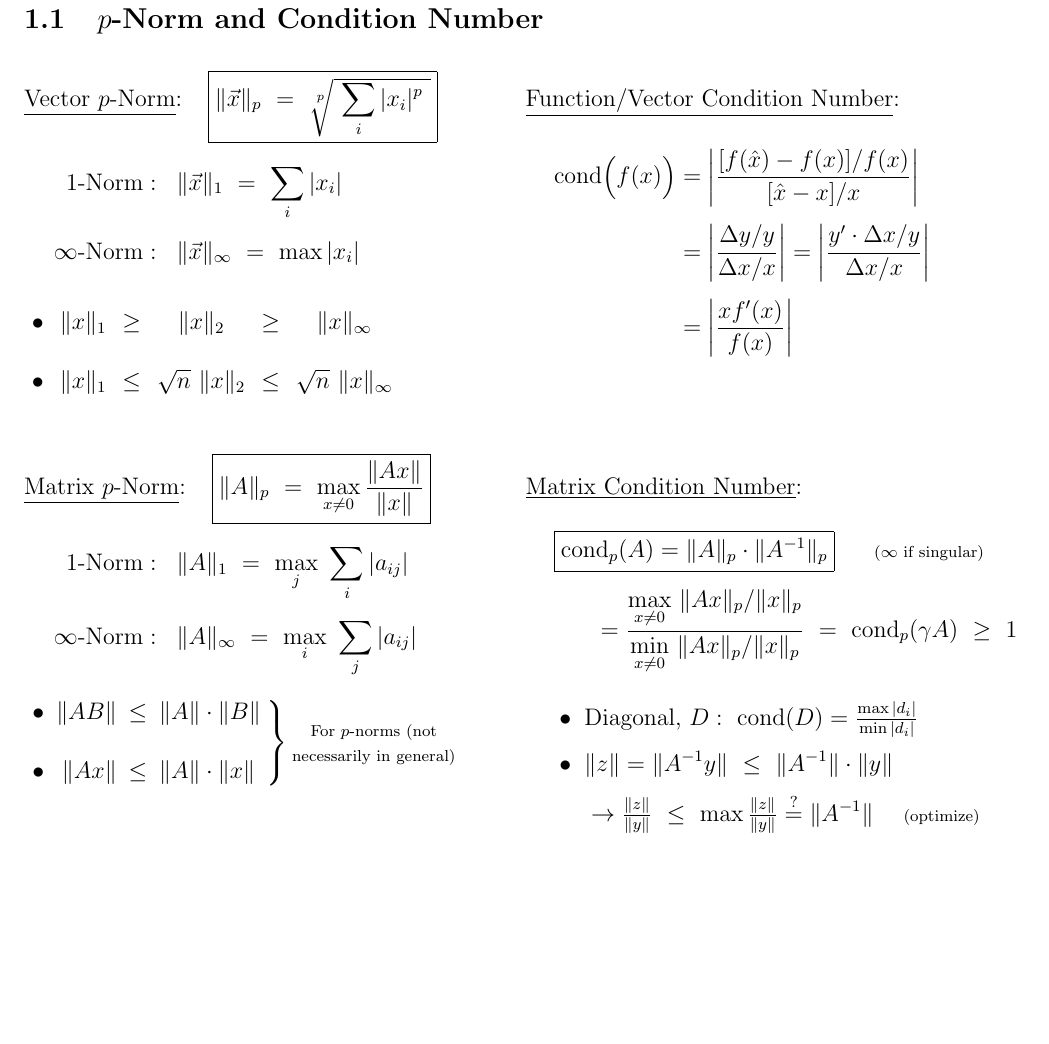
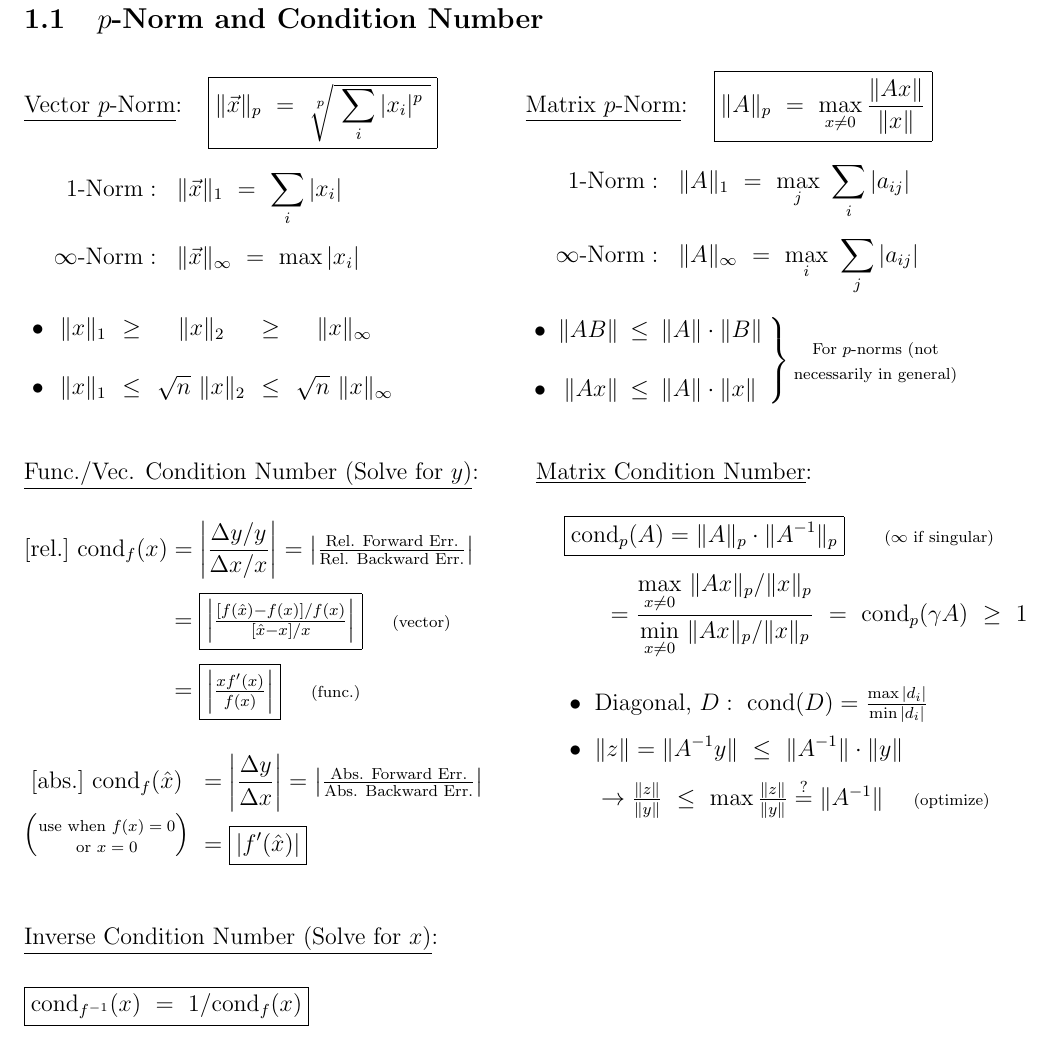
Before and after one commit to ttnguyen1621/Latex, a LaTeX document (Z Other/Matrices and Numerical Methods/Matrix.tex): part of page 1 of 19, cut so that both start at the same text, the shorter picture padded with empty space. Compiled offline with pdfLaTeX.

Commit message:
added inverse cond number

```diff
--- a/Z Other/Matrices and Numerical Methods/Matrix.tex
+++ b/Z Other/Matrices and Numerical Methods/Matrix.tex
@@ -55,22 +55,7 @@
 		\bullet & \Vert x \Vert_1 &\leq&  \sqrt{n}\ \Vert x \Vert_2 	&\leq& \sqrt{n}\ \Vert x \Vert_\infty
 	\end{array}\)
 \end{minipage}
-\begin{minipage}[t]{.49\textwidth}
-	\setlength{\parindent}{.5cm}
-	% Func/Vector Condition Number
-	\noindent
-	\underline{Function/Vector Condition Number}:\\[15pt]
-	\indent\(\begin{aligned}
-		\text{cond}\Big( f(x) \Big)
-		&= \left\vert \frac{[f(\hat{x}) - f(x)] / f(x)}{[\hat{x} - x] / x} \right\vert\\[5pt]
-		&= \left\vert \frac{\Delta y / y}{\Delta x / x}\right\vert
-			= \left\vert \frac{y' \cdot \Delta x / y}{\Delta x / x}\right\vert\\[5pt]
-		&= \left\vert \frac{x f'(x)}{f(x)}\right\vert
-	\end{aligned}\)
-\end{minipage}
-
 % Matrices
-\vspace{20pt}\noindent
 \begin{minipage}[t]{.49\textwidth}
 	% Matrix P Norm
 	\underline{Matrix \(p\)-Norm}: \ \
@@ -94,9 +79,57 @@
 		\scriptstyle \text{necessarily in general)}
 	\end{gathered}\)
 \end{minipage}
+
+% Condition Numbers
+\vspace{20pt}\noindent
+% Func/Vector Condition Number
+\begin{minipage}[t]{.50\textwidth}
+	% Solving for f(x)
+	\underline{Func./Vec. Condition Number (Solve for \(y\))}:
+
+	\vspace{15pt}
+	\(\begin{aligned}
+		% Rel. Cond. Number
+		&\begin{aligned}
+				\text{[rel.]}\ \text{cond}_f(x)
+				&= \left\vert \frac{\Delta y / y}{\Delta x / x}\right\vert
+					= \left\vert \tfrac{\text{Rel. Forward Err.}}{\text{Rel. Backward Err.}} \right\vert
+					\\[3pt]
+				&= \boxed{ \left\vert \tfrac{[f(\hat{x}) - f(x)] / f(x)}{[\hat{x} - x] / x} \right\vert	}
+					\hspace{15pt}\text{\scriptsize(vector)}
+					\\[3pt]
+				&= \boxed{ \left\vert \tfrac{x f'(x)}{f(x)}\right\vert }
+					\hspace{15pt}\text{\scriptsize(func.)}
+			\end{aligned}
+			\\[13pt]
+		% Abs Cond. Number
+		&\begin{aligned}
+				\begin{gathered}[t]
+						\text{[abs.]}\ \text{cond}_f(\hat{x}) \\[3pt]
+						\left( \begin{gathered}
+								\text{\scriptsize use when \(f(x) = 0\)}\\[-7pt]
+								\text{\scriptsize or \(x=0\)}
+							\end{gathered} \right)
+					\end{gathered} \
+				&= \left\vert \frac{\Delta y}{\Delta x}\right\vert
+					= \left\vert \tfrac{\text{Abs. Forward Err.}}{\text{Abs. Backward Err.}} \right\vert
+					\\[-20pt]
+				&= \boxed{ \left\vert f'(\hat{x}) \right\vert }
+			\end{aligned}
+	\end{aligned}\)
+
+	% Solving for x
+	\vspace{30pt}
+	\underline{Inverse Condition Number (Solve for \(x\))}:
+
+	\vspace{15pt}
+	\(\begin{aligned}
+		\boxed{ \text{cond}_{f^{-1}}(x) \ =\ 1 / \text{cond}_f(x) }
+	\end{aligned}\)
+\end{minipage}
+% Matrix Condition Number
 \begin{minipage}[t]{.49\textwidth}
 	\setlength{\parindent}{.5cm}
-	% Matrix Condition Number
 	\noindent
 	\underline{Matrix Condition Number}:\\[15pt]
 	\indent\(\begin{aligned}
```
Also changed, not shown: Z Other/Matrices and Numerical Methods/Matrix.pdf, Z Other/Matrices and Numerical Methods/Matrix.tex (2 more changed lines), 3 other files.
